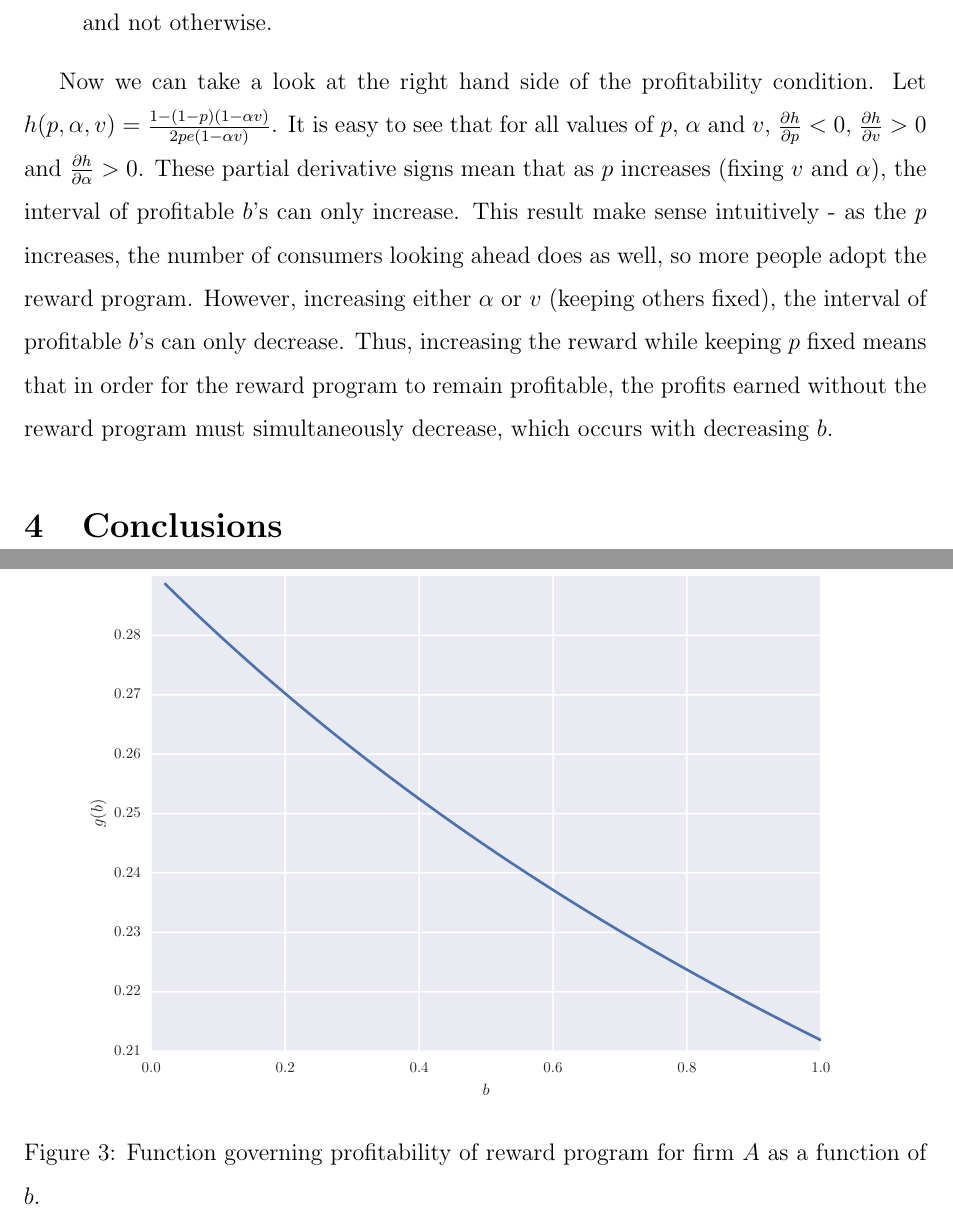
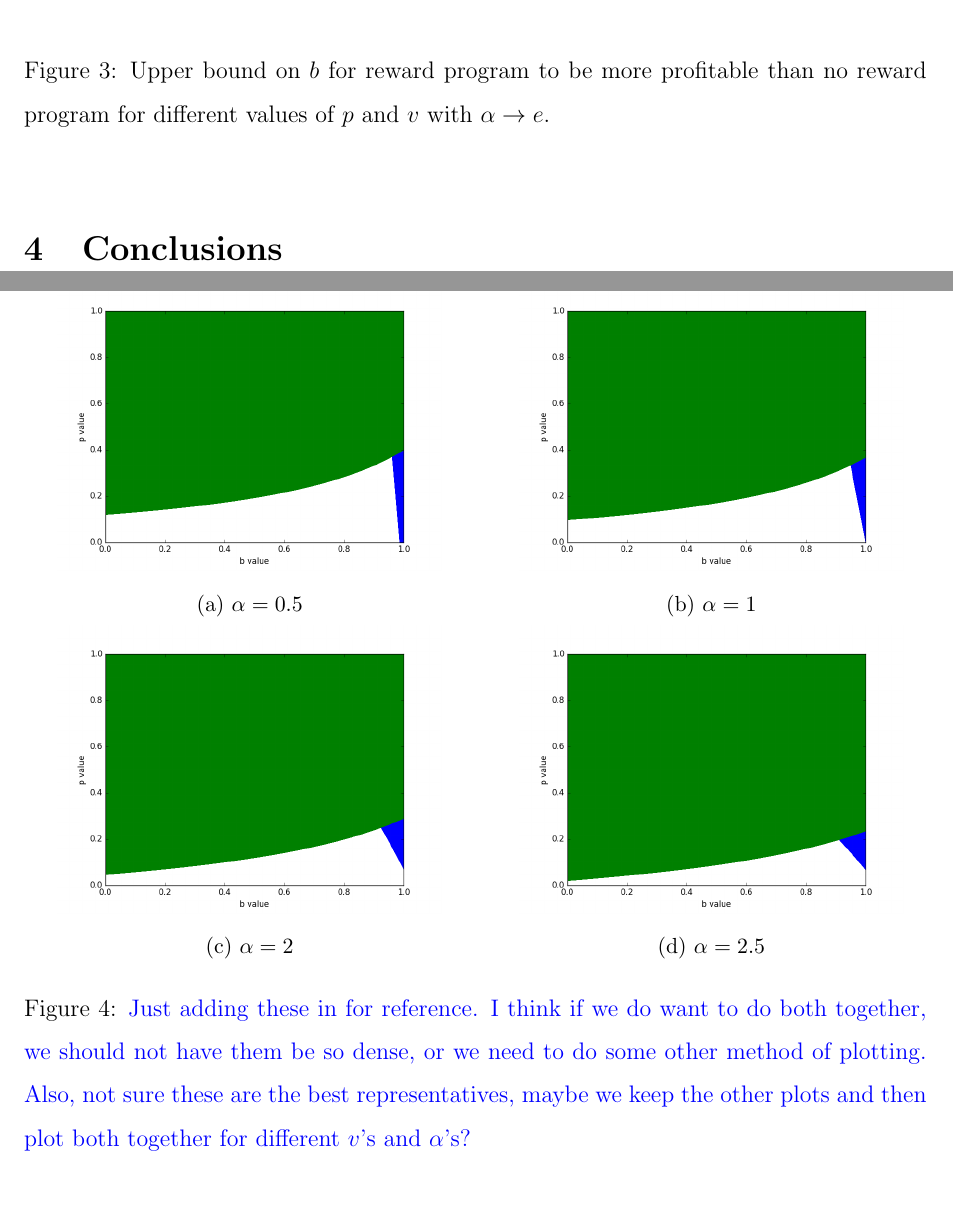
Before and after one commit to naskoch/loyalty_programs, a LaTeX document (report/document.tex, which reads report/tex/results.tex): two parts of pages 16 and 17 of 17, joined at a grey line, cut at the place of the change. The pictures show the PDF file report/document.pdf that the author committed with the source.

Commit message:
added some more plots to writeup

```diff
--- a/report/tex/results.tex
+++ b/report/tex/results.tex
@@ -277,3 +285,8 @@ When is $RoR_A > RoR_B$ at $i_0 = 0$?
 
 {\arpit Talk about the framework in depth. That this can be used to find optimal $R$ and $k$. Also different distributions can be tested once the framework is ready}
 
+Just as we can look at values of $b$ and $p$ such that $RoR_A > RoR_B$, we can characterize the $(b,p)$ pairs for which $RoR_A > \frac{b}{2}$. These pairs correspond to customer distributions for which a reward program is more profitable than not. Figure~\ref{fig:offer_reward_or_not} shows the pairs for different values of $\alpha$, keeping $v = 0.05$ and $\beta = 0.95$ fixed. Observe that under these conditions, the firm should choose to run a reward program most of the time. Also notice that reward programs begin to lose profitability as $b$ increases; larger $b$ values mean that people make more exogenous visits, so a reward program is no longer needed to entice visits.
+
+{\nolan Probably need to expand on above, will think about how to do that. Also, need to figure out when to add expiration comment.}
+
+\begin{figure*}[t!]
@@ -285,3 +340,28 @@ When is $RoR_A > RoR_B$ at $i_0 = 0$?
 \end{centering}
 \end{figure}
 
+\begin{figure*}[t!]
+\centering
+\begin{subfigure}[t]{0.5\textwidth}
+\centering
+\includegraphics[height=2in]{./figures/bp_pair_both_al0p5_dense.png}
+\caption{$\alpha = 0.5$}
+\end{subfigure}%
+~
+\begin{subfigure}[t]{0.5\textwidth}
+\centering
+\includegraphics[height=2in]{./figures/bp_pair_both_al1p0_dense.png}
+\caption{$\alpha = 1$}
+\end{subfigure}
+\centering
+\begin{subfigure}[t]{0.5\textwidth}
+\centering
+\includegraphics[height=2in]{./figures/bp_pair_both_al2p0_dense.png}
+\caption{$\alpha = 2$}
+\end{subfigure}%
+~
+\begin{subfigure}[t]{0.5\textwidth}
+\centering
+\includegraphics[height=2in]{./figures/bp_pair_both_al2p5_dense.png}
+\caption{$\alpha = 2.5$}
+\end{subfigure}
@@ -295,18 +368,5 @@ Define the function on the left-hand side above as $g(b)$.
 
-\begin{proof}
-Firm $A$ always sells the good for price 1. If it chooses to run a reward program its expected rate of revenue is given by:
-\begin{equation*}
-\underset{\lambda, t}E[RoR_A] = pk(1-\alpha v)\frac{1}{b}\int_0^b \frac{\lambda}{k-(1-\lambda)\Delta} \mbox{ } d\lambda + (1-p)(1-\alpha v)\frac{b}{2}
-\end{equation*}
-If it does not run a reward program, then the only visits it will receive are exogenous visits. In this case, its expected rate of revenue is simply $\frac{b}{2}$. We consider a reward program to be profitable if its expected rate of revenue is at least that of the non-reward program expected revenue rate.
-\begin{gather*}
-pk(1-\alpha v)\frac{1}{b}\int_0^b \frac{\lambda}{k-(1-\lambda)\Delta} \mbox{ } d\lambda + (1-p)(1-\alpha v)\frac{b}{2} \geq \frac{b}{2} \\
-\iff \frac{pk(1-\alpha v)}{\Delta}\left(1-\frac{k-\Delta}{b\Delta}\log \left(\frac{k-(1-b)\Delta}{k-\Delta} \right) \right) \geq \frac{b}{2}(1-(1-p)(1-\alpha v)) \\
-\iff pe(1-\alpha v)\left(1-\frac{e-1}{b}\log \left(1+\frac{b}{e-1} \right) \right) \geq \frac{b}{2}(1-(1-p)(1-\alpha v)) \\
-\iff \frac{1}{b}\left(1-\frac{e-1}{b}\log \left(1+\frac{b}{e-1} \right) \right) \geq \frac{1-(1-p)(1-\alpha v)}{2pe(1-\alpha v)}
-\end{gather*}
-Where we have used Theorem 3.2, the optimal $k$ is given by $\frac{e}{\alpha(1-\beta)}$, making $\Delta \approx \frac{1}{1-\beta}$.
-\end{proof}
+\caption{{\nolan Just adding these in for reference. I think if we do want to do both together, we should not have them be so dense, or we need to do some other method of plotting. Also, not sure these are the best representatives, maybe we keep the other plots and then plot both together for different $v$'s and $\alpha$'s?}}
+\label{fig:offer_reward_or_not}
+\end{figure*}
 
-Note that the above condition on $b$ is rather complicated, so we have plotted it as a function of $b$ below. First we notice that $g(b)$ is decreasing in $b$. So for a fixed evaluation of $x \equiv \frac{1-(1-p)(1-\alpha v)}{2pe(1-\alpha v)}$, we are in one of the following cases:
-\begin{enumerate}
@@ -319,11 +373,44 @@ $x = g(b_0)$ for some $b_0 \in (0,1)$. So the reward program is profitable for a
-\end{enumerate}
+% Nolan: don't think we will want for final writeup but not positive yet, so just commenting for now.
 
-\begin{figure}[h!]
-\begin{centering}
-\includegraphics[scale = 0.75]{./figures/b_plot.pdf}
-\caption{Function governing profitability of reward program for firm $A$ as a function of $b$.}
-\label{fig:b_plot}
-\end{centering}
-\end{figure}
+% \begin{theorem}
+% Suppose firm $A$ fixes its price at 1, and firm $B$ chooses a price of $1-v$. Given a consumer distribution defined by $p$ - with probability $p$, a consumer is fully forward looking and probability $1-p$ the customer does not look ahead at all - $b$ - each consumer's monopoly factor to firm $A$ is drawn as $\lambda~\sim Unif(0,b)$ and $\beta$ - the customer's discout factor. Then firm $A$ may choose to give a reward of $\alpha v < 1$ to customers after $k$ visits. It should run a reward program if the following condition holds.
+% \begin{equation}
+% \frac{1}{b}\left(1-\frac{e-\alpha}{b\alpha}\log \left(1+\frac{b\alpha}{e-\alpha} \right) \right) \geq \frac{\alpha(1-(1-p)(1-\alpha v))}{2pe(1-\alpha v)}
+% \end{equation}
+% Define the function on the left-hand side above as $g(b)$.
+% \end{theorem}
 
-Now we can take a look at the right hand side of the profitability condition. Let $h(p, \alpha, v) = \frac{1-(1-p)(1-\alpha v)}{2pe(1-\alpha v)}$. It is easy to see that for all values of $p$, $\alpha$ and $v$, $\frac{\partial h}{\partial p} < 0$, $\frac{\partial h}{\partial v} > 0$ and $\frac{\partial h}{\partial \alpha} > 0$. These partial derivative signs mean that as $p$ increases (fixing $v$ and $\alpha$), the interval of profitable $b$'s can only increase. This result make sense intuitively - as the $p$ increases, the number of consumers looking ahead does as well, so more people adopt the reward program. However, increasing either $\alpha$ or $v$ (keeping others fixed), the interval of profitable $b$'s can only decrease. Thus, increasing the reward while keeping $p$ fixed means that in order for the reward program to remain profitable, the profits earned without the reward program must simultaneously decrease, which occurs with decreasing $b$.
+% \begin{proof}
+% Firm $A$ always sells the good for price 1. If it chooses to run a reward program its expected rate of revenue is given by:
+% \begin{equation*}
+% \underset{\lambda, t}E[RoR_A] = pk(1-\alpha v)\frac{1}{b}\int_0^b \frac{\lambda}{k-(1-\lambda)\Delta} \mbox{ } d\lambda + (1-p)(1-\alpha v)\frac{b}{2}
+% \end{equation*}
+% If it does not run a reward program, then the only visits it will receive are exogenous visits. In this case, its expected rate of revenue is simply $\frac{b}{2}$. We consider a reward program to be profitable if its expected rate of revenue is at least that of the non-reward program expected revenue rate.
+% \begin{gather*}
+% pk(1-\alpha v)\frac{1}{b}\int_0^b \frac{\lambda}{k-(1-\lambda)\Delta} \mbox{ } d\lambda + (1-p)(1-\alpha v)\frac{b}{2} \geq \frac{b}{2} \\
+% \iff \frac{pk(1-\alpha v)}{\Delta}\left(1-\frac{k-\Delta}{b\Delta}\log \left(\frac{k-(1-b)\Delta}{k-\Delta} \right) \right) \geq \frac{b}{2}(1-(1-p)(1-\alpha v)) \\
+% \iff pe(1-\alpha v)\left(1-\frac{e-1}{b}\log \left(1+\frac{b}{e-1} \right) \right) \geq \frac{b}{2}(1-(1-p)(1-\alpha v)) \\
+% \iff \frac{1}{b}\left(1-\frac{e-1}{b}\log \left(1+\frac{b}{e-1} \right) \right) \geq \frac{1-(1-p)(1-\alpha v)}{2pe(1-\alpha v)}
+% \end{gather*}
+% Where we have used Theorem 3.2, the optimal $k$ is given by $\frac{e}{\alpha(1-\beta)}$, making $\Delta \approx \frac{1}{1-\beta}$.
+% \end{proof}
+
+% Note that the above condition on $b$ is rather complicated, so we have plotted it as a function of $b$ below. First we notice that $g(b)$ is decreasing in $b$. So for a fixed evaluation of $x \equiv \frac{1-(1-p)(1-\alpha v)}{2pe(1-\alpha v)}$, we are in one of the following cases:
+% \begin{enumerate}
+% \item
+% $x \geq g(0)$. So no value of $b$ makes the reward program profitable.
+% \item
+% $x \leq g(1)$. So any value of $b$ makes the reward program profitable.
+% \item
+% $x = g(b_0)$ for some $b_0 \in (0,1)$. So the reward program is profitable for all $b \leq b_0$ and not otherwise.
+% \end{enumerate}
+
+% \begin{figure}[h!]
+% \begin{centering}
+% \includegraphics[scale = 0.75]{./figures/b_plot.pdf}
+% \caption{Function governing profitability of reward program for firm $A$ as a function of $b$.}
+% \label{fig:b_plot}
+% \end{centering}
+% \end{figure}
+
+% Now we can take a look at the right hand side of the profitability condition. Let $h(p, \alpha, v) = \frac{1-(1-p)(1-\alpha v)}{2pe(1-\alpha v)}$. It is easy to see that for all values of $p$, $\alpha$ and $v$, $\frac{\partial h}{\partial p} < 0$, $\frac{\partial h}{\partial v} > 0$ and $\frac{\partial h}{\partial \alpha} > 0$. These partial derivative signs mean that as $p$ increases (fixing $v$ and $\alpha$), the interval of profitable $b$'s can only increase. This result make sense intuitively - as the $p$ increases, the number of consumers looking ahead does as well, so more people adopt the reward program. However, increasing either $\alpha$ or $v$ (keeping others fixed), the interval of profitable $b$'s can only decrease. Thus, increasing the reward while keeping $p$ fixed means that in order for the reward program to remain profitable, the profits earned without the reward program must simultaneously decrease, which occurs with decreasing $b$.
```
Also changed, not shown: code/ror_eval.py (+30 -4 lines), report/document.pdf, report/figures/bp_pair_both_al0p5_dense.png (added), report/figures/bp_pair_both_al1p0_dense.png (added), report/figures/bp_pair_both_al2p0_dense.png (added), report/figures/bp_pair_both_al2p5_dense.png (added), report/figures/bp_pair_rorA_al0p5_dense.png (added), report/figures/bp_pair_rorA_al1p0_dense.png (added), report/figures/bp_pair_rorA_al2p0_dense.png (added), report/figures/bp_pair_rorA_al2p5_dense.png (added), report/tex/results.tex (67 more changed lines), 2 other files.
